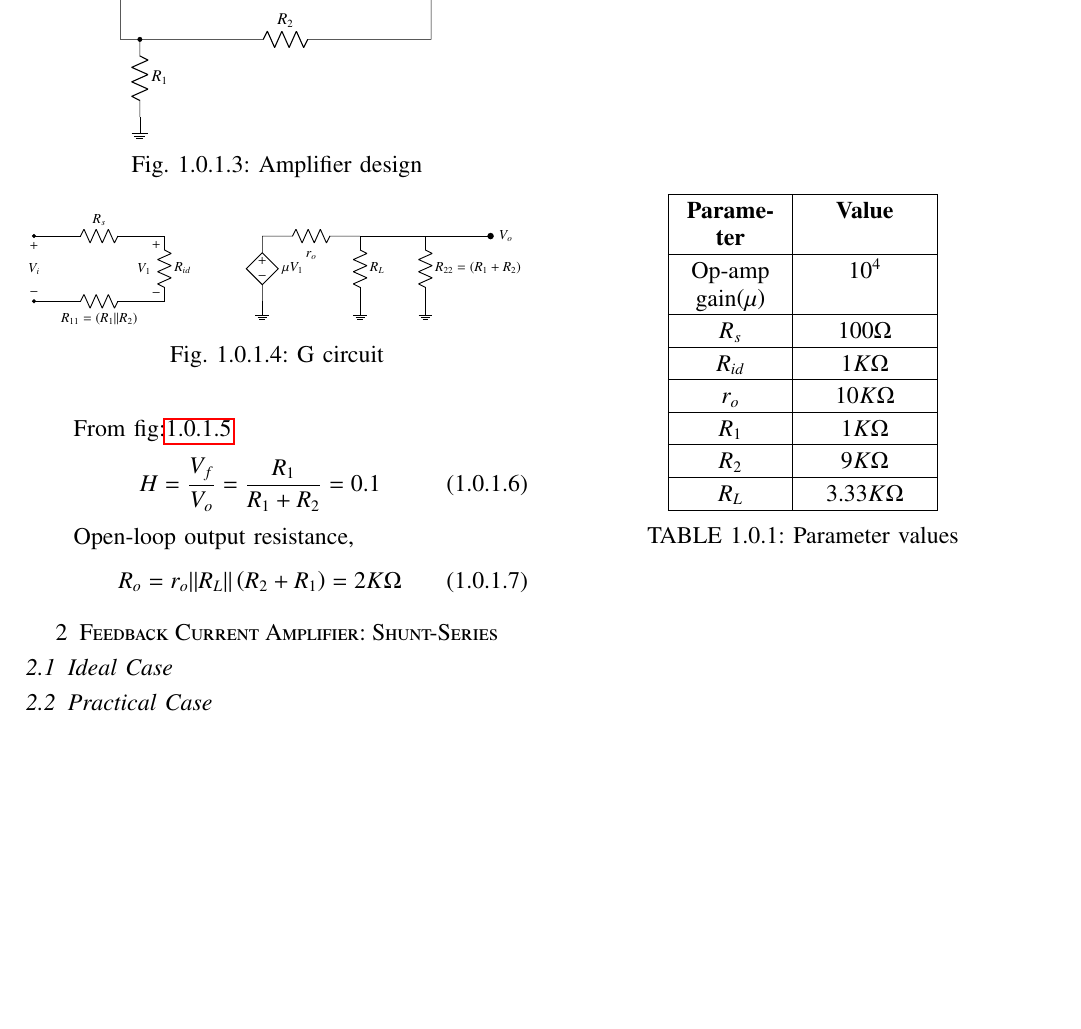
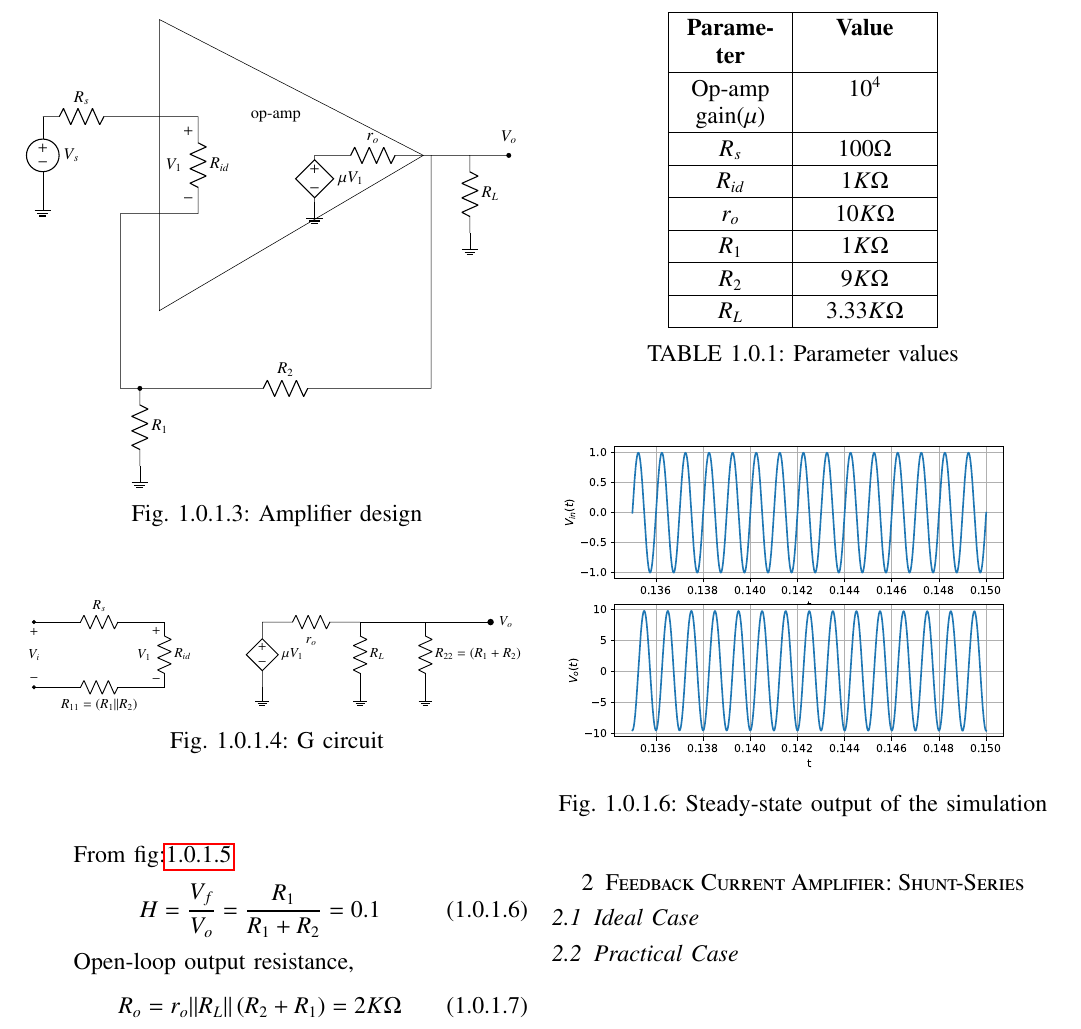
Before and after one commit to Mastan1301/Control_Systems, a LaTeX paper (feedback/gvv_feedback_manual.tex, which reads feedback/chapters/ee18btech11039.tex): part of page 2 of 2, cut so that both start at the same text, the shorter picture padded with empty space. Compiled offline with pdfLaTeX.

Commit message:
Modify the tex file

```diff
--- a/feedback/chapters/ee18btech11039.tex
+++ b/feedback/chapters/ee18btech11039.tex
@@ -91,4 +91,12 @@ Open-loop output resistance,
 \begin{align}
       R_o = r_o || R_L || \brak{R_2 + R_1} = 2K\ohm
 \end{align}
+
+
+\begin{figure}[!h]
+		\includegraphics[width=\columnwidth]{./figs/ee18btech11039/spice_1.eps}
+\caption{Steady-state output of the simulation}
+\label{fig:ee18btech11039_fig6}
+\end{figure}
+
 \end{enumerate}
```
Also changed, not shown: feedback/gvv_feedback_manual.pdf.
